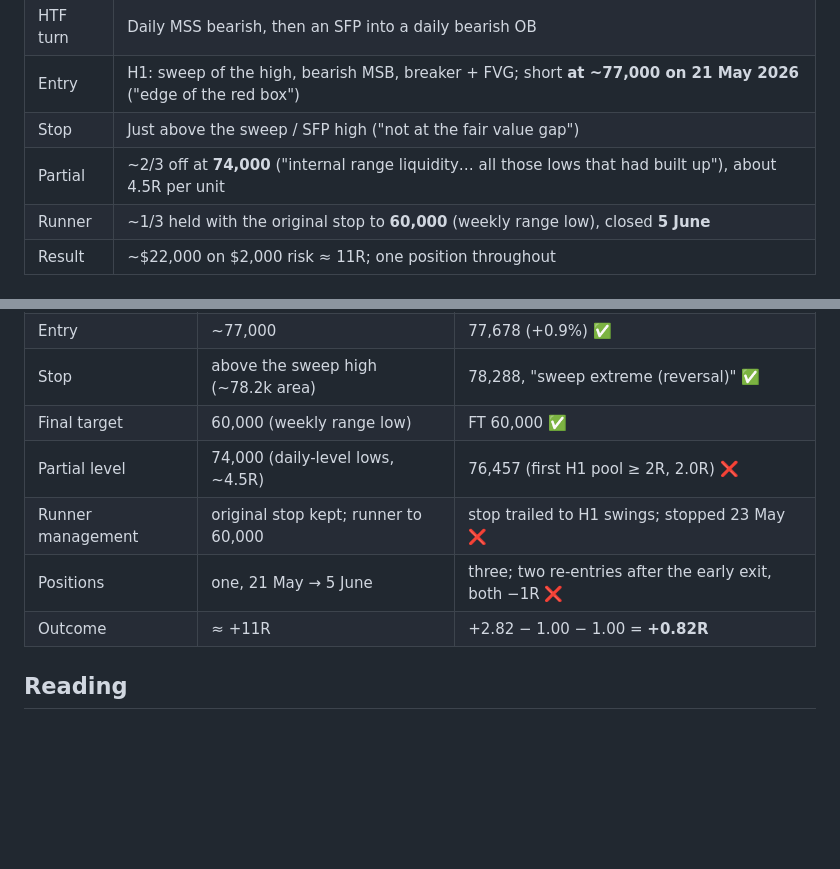
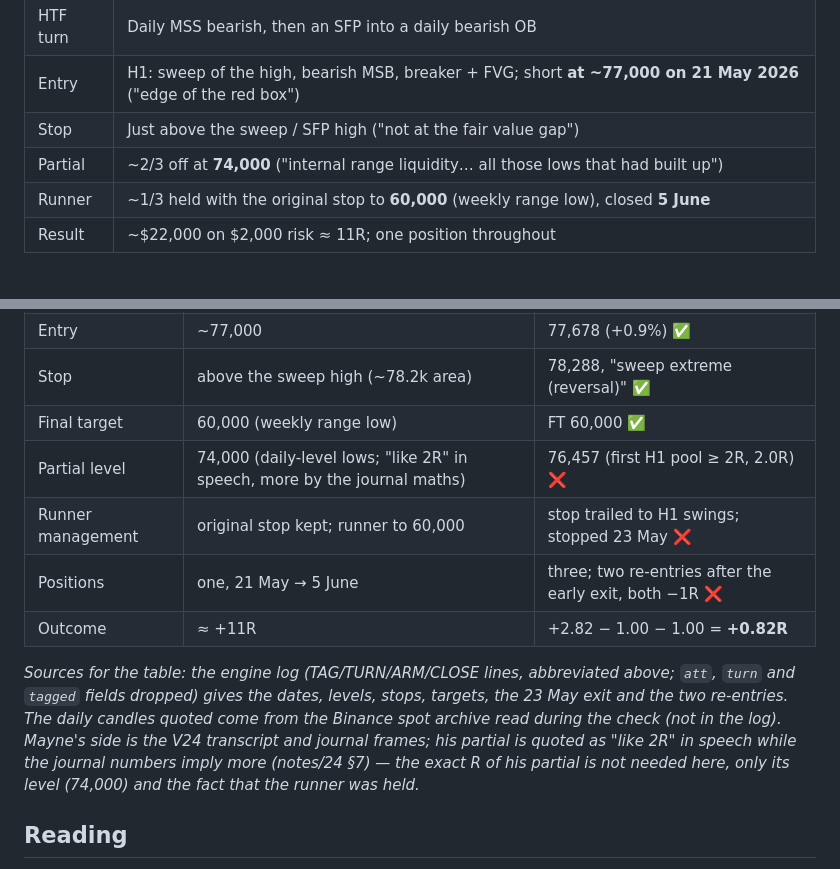
Before and after one commit to wee-bey/krillin-scanner, a Markdown page: mayne/fable/FIDELITY_V24.md, 2 parts joined by grey strips. Rendered like a GitHub page; blank space fills up the shorter version.

```diff
--- a/mayne/fable/FIDELITY_V24.md
+++ b/mayne/fable/FIDELITY_V24.md
@@ -11,7 +11,7 @@ dated, journalled trade in the whole Bootcamp? Engine log: `data/fidelity/BTCUSD
 | HTF turn | Daily MSS bearish, then an SFP into a daily bearish OB |
 | Entry | H1: sweep of the high, bearish MSB, breaker + FVG; short **at ~77,000 on 21 May 2026** ("edge of the red box") |
 | Stop | Just above the sweep / SFP high ("not at the fair value gap") |
-| Partial | ~2/3 off at **74,000** ("internal range liquidity… all those lows that had built up"), about 4.5R per unit |
+| Partial | ~2/3 off at **74,000** ("internal range liquidity… all those lows that had built up") |
 | Runner | ~1/3 held with the original stop to **60,000** (weekly range low), closed **5 June** |
 | Result | ~$22,000 on $2,000 risk ≈ 11R; one position throughout |
 
@@ -36,10 +36,16 @@ low 59,131.
 | Entry | ~77,000 | 77,678 (+0.9%) ✅ |
 | Stop | above the sweep high (~78.2k area) | 78,288, "sweep extreme (reversal)" ✅ |
 | Final target | 60,000 (weekly range low) | FT 60,000 ✅ |
-| Partial level | 74,000 (daily-level lows, ~4.5R) | 76,457 (first H1 pool ≥ 2R, 2.0R) ❌ |
+| Partial level | 74,000 (daily-level lows; "like 2R" in speech, more by the journal maths) | 76,457 (first H1 pool ≥ 2R, 2.0R) ❌ |
 | Runner management | original stop kept; runner to 60,000 | stop trailed to H1 swings; stopped 23 May ❌ |
 | Positions | one, 21 May → 5 June | three; two re-entries after the early exit, both −1R ❌ |
 | Outcome | ≈ +11R | +2.82 − 1.00 − 1.00 = **+0.82R** |
+
+_Sources for the table: the engine log (TAG/TURN/ARM/CLOSE lines, abbreviated above; `att`, `turn` and `tagged` fields
+dropped) gives the dates, levels, stops, targets, the 23 May exit and the two re-entries. The daily candles quoted come
+from the Binance spot archive read during the check (not in the log). Mayne's side is the V24 transcript and journal
+frames; his partial is quoted as "like 2R" in speech while the journal numbers imply more (notes/24 §7) — the exact R of
+his partial is not needed here, only its level (74,000) and the fact that the runner was held._
 
 ## Reading
 1. **The entry pipeline reproduces his system** on this trade: same bar-day, same level within 1%, same stop logic,
```
Also changed, not shown: mayne/fable/FABLE_PLAN.md (+12 -1 lines).
